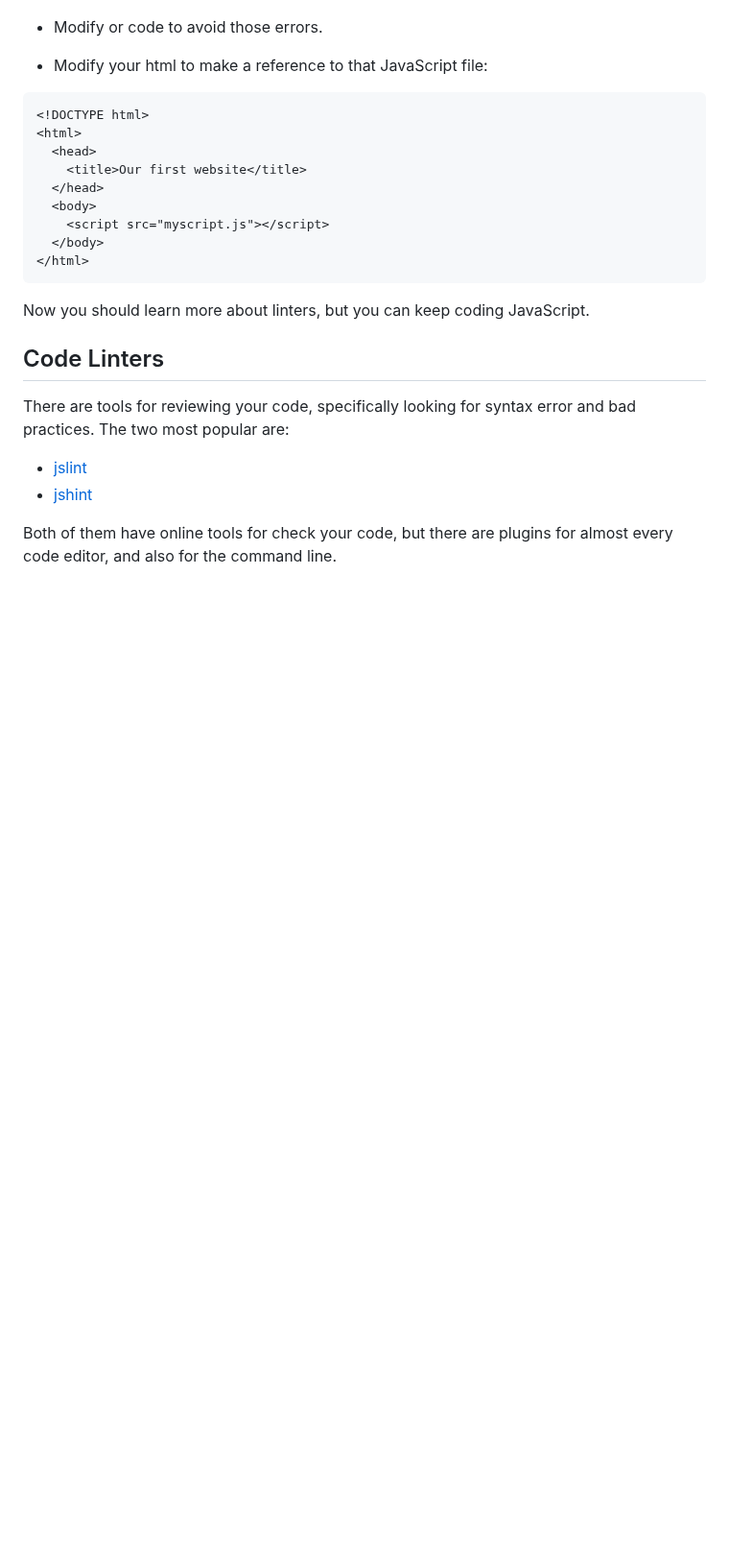
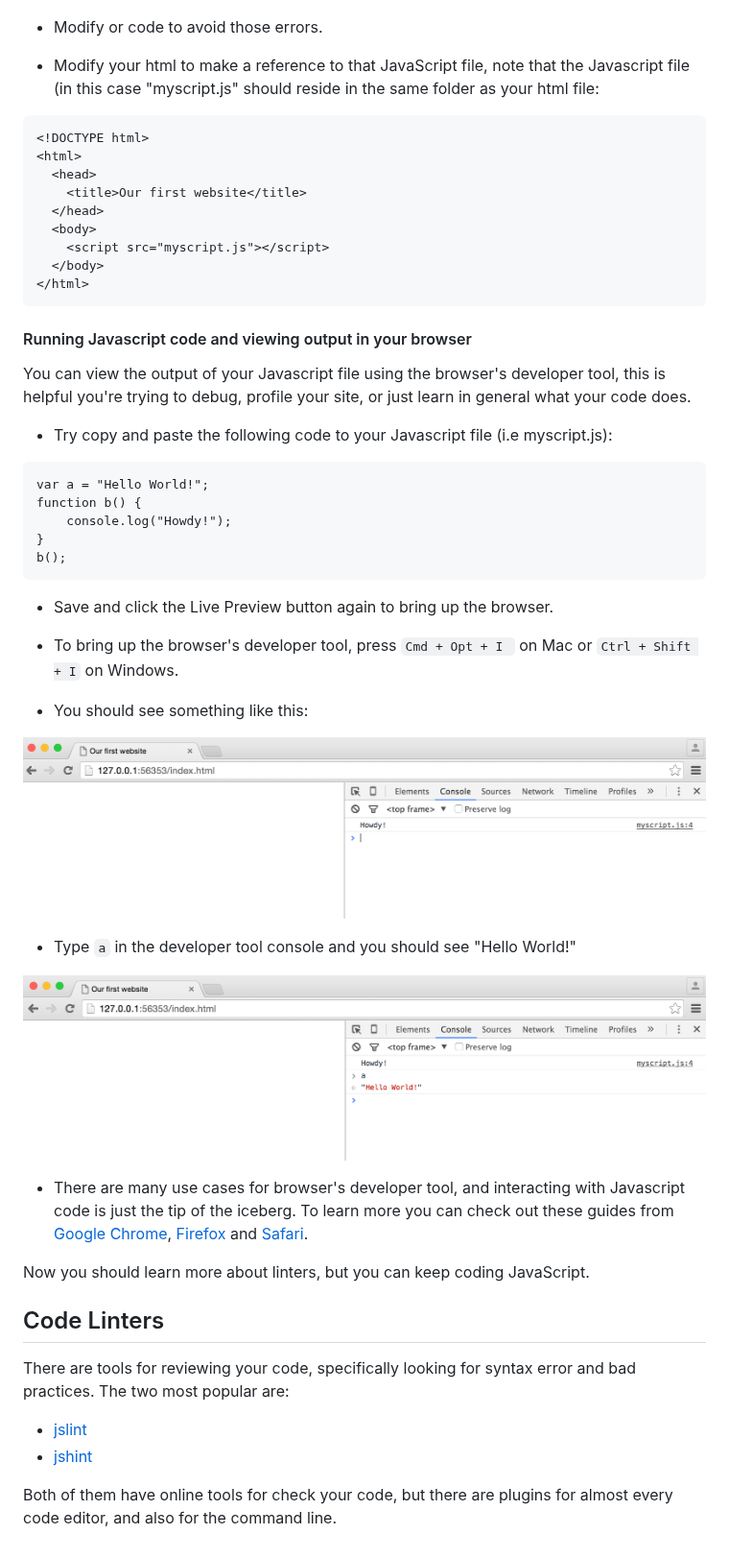
Before and after one commit to codingforeveryone/READMEs, a Markdown page: start-to-develop-js.md, the part around the change. Shown at 96% size. GitHub-like rendering; pictures changed too: images/developer_tool_js_output.png (added), images/developer_tool_js_output_hello.png (added); blank space fills up the shorter version.

Commit message:
added section on using browser dev tool to interact with javascript written in code editor

````diff
--- a/start-to-develop-js.md
+++ b/start-to-develop-js.md
@@ -186,7 +186,7 @@ did it intentionally because Brackets will tell us our syntax errors.
 
 - Modify or code to avoid those errors.
 
-- Modify your html to make a reference to that JavaScript file:
+- Modify your html to make a reference to that JavaScript file, note that the Javascript file (in this case "myscript.js" should reside in the same folder as your html file:
 
 ```html
 <!DOCTYPE html>
@@ -200,6 +200,35 @@ did it intentionally because Brackets will tell us our syntax errors.
 </html>
 ```
 
+#### Running Javascript code and viewing output in your browser
+
+You can view the output of your Javascript file using the browser's developer tool, this is helpful you're trying to debug, profile your site, or just learn in general what your code does.
+
+- Try copy and paste the following code to your Javascript file (i.e myscript.js):
+
+```
+var a = "Hello World!";
+function b() {
+    console.log("Howdy!");
+}
+b();
+```
+
+- Save and click the Live Preview button again to bring up the browser.
+
+- To bring up the browser's developer tool, press ```Cmd + Opt + I ``` on Mac or ```Ctrl + Shift + I``` on Windows.
+
+- You should see something like this:
+
+![Javascript output](images/developer_tool_js_output.png)
+
+- Type ```a``` in the developer tool console and you should see "Hello World!"
+
+![Javascript output](images/developer_tool_js_output_hello.png)
+
+- There are many use cases for browser's developer tool, and interacting with Javascript code is just the tip of the iceberg. To learn more you can check out these guides from [Google Chrome](https://developer.chrome.com/devtools), [Firefox](https://developer.mozilla.org/en/docs/Tools) and [Safari](https://developer.apple.com/safari/tools/).
+
+
 Now you should learn more about linters, but you can keep coding
 JavaScript.
 
````
